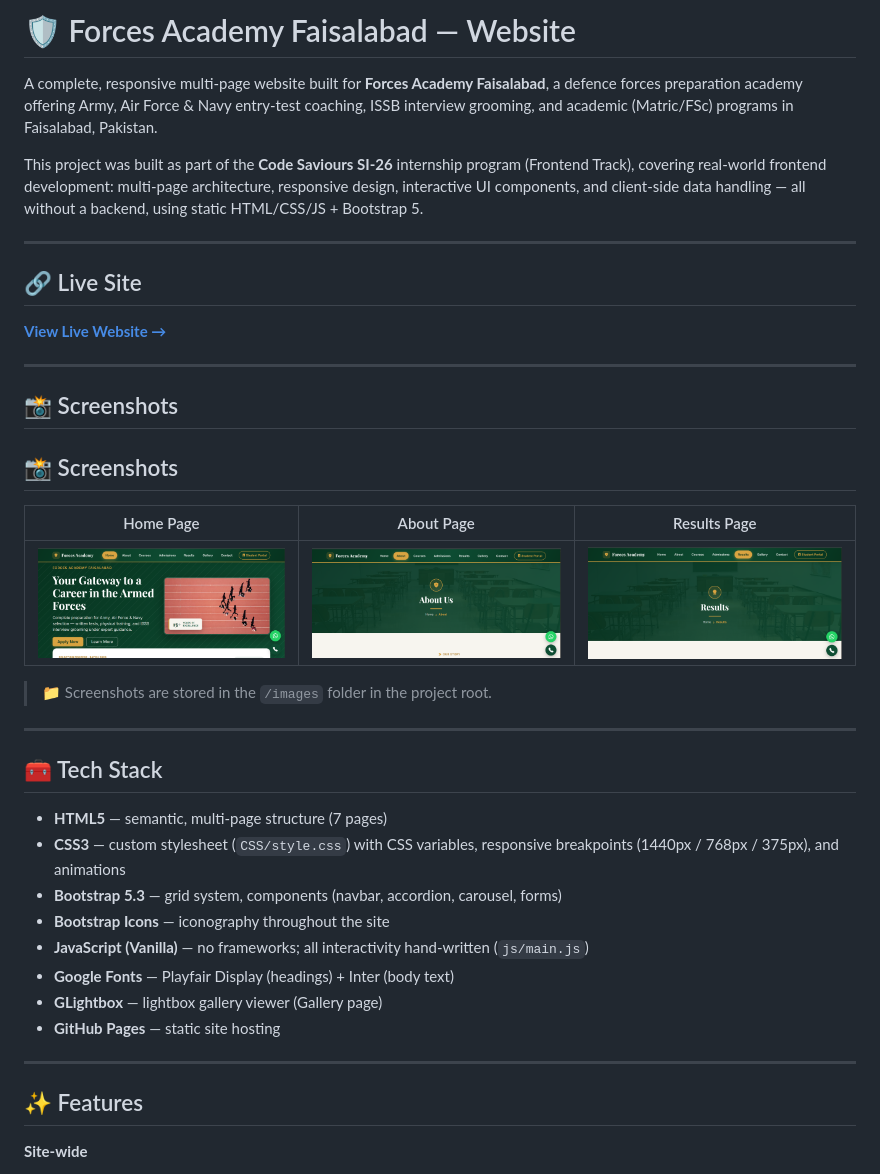
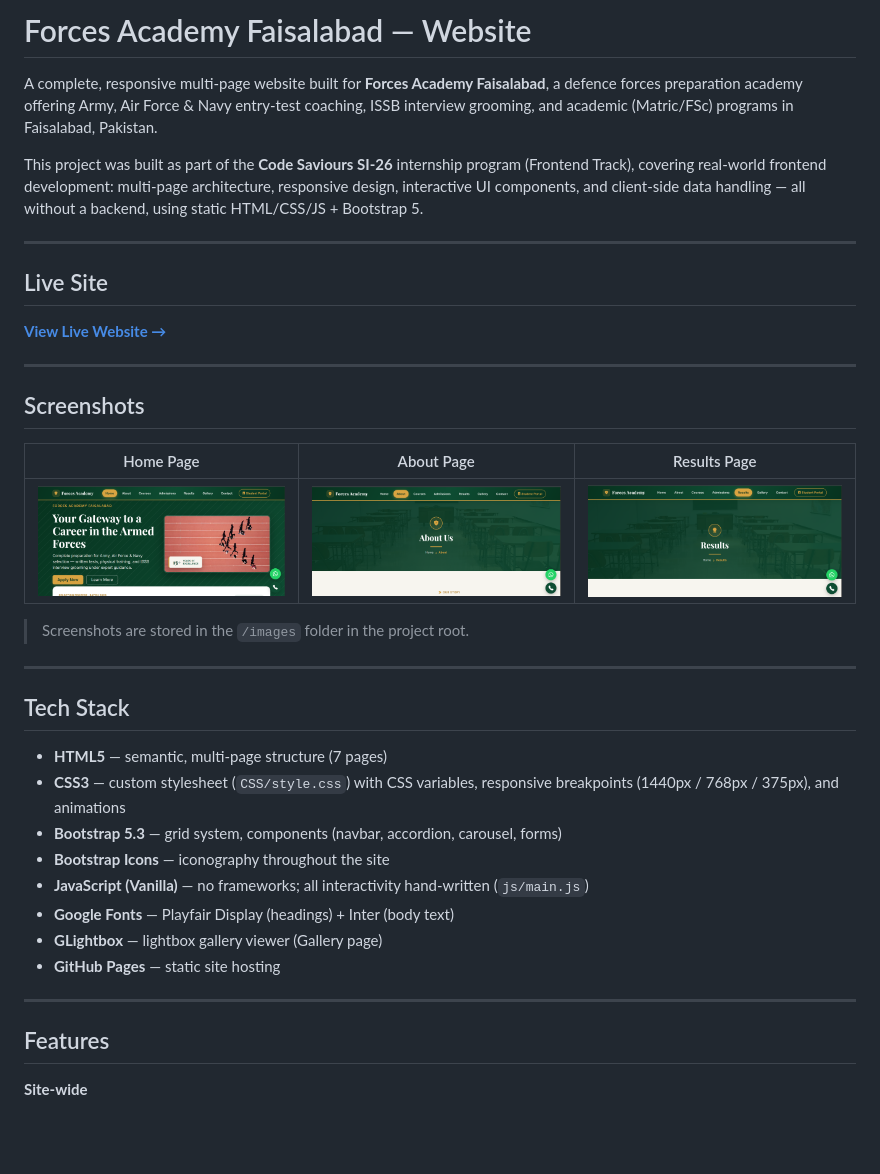
Before and after one commit to 2024-bs-cs-189-jpg/forces-academy-HaramAtif-si26, a Markdown page: README.md, the part around one of its changes. Rendered like a GitHub page; blank space fills up the shorter version.

Commit message:
Update README, screenshots, and project documentation

```diff
--- a/README.md
+++ b/README.md
@@ -1,4 +1,4 @@
-# 🛡️ Forces Academy Faisalabad — Website
+# Forces Academy Faisalabad — Website
 
 A complete, responsive multi-page website built for **Forces Academy Faisalabad**, a defence forces preparation academy offering Army, Air Force & Navy entry-test coaching, ISSB interview grooming, and academic (Matric/FSc) programs in Faisalabad, Pakistan.
 
@@ -6,25 +6,23 @@ This project was built as part of the **Code Saviours SI-26** internship program
 
 ---
 
-## 🔗 Live Site
+## Live Site
 
 **[View Live Website →](https://2024-bs-cs-189-jpg.github.io/forces-academy-HaramAtif-si26/)**
 
 ---
 
-## 📸 Screenshots
-
-## 📸 Screenshots
+## Screenshots
 
 | Home Page | About Page | Results Page |
 |---|---|---|
 | ![Home Page](./images/home.html.png) | ![About Page](./images/about.html.png) | ![Results Page](./images/result.html.png) |
 
-> 📁 Screenshots are stored in the `/images` folder in the project root.
+> Screenshots are stored in the `/images` folder in the project root.
 
 ---
 
-## 🧰 Tech Stack
+## Tech Stack
 
 - **HTML5** — semantic, multi-page structure (7 pages)
 - **CSS3** — custom stylesheet (`CSS/style.css`) with CSS variables, responsive breakpoints (1440px / 768px / 375px), and animations
@@ -37,7 +35,7 @@ This project was built as part of the **Code Saviours SI-26** internship program
 
 ---
 
-## ✨ Features
+## Features
 
 **Site-wide**
 - Fully responsive design (tested at 375px / 768px / 1440px)
```
Also changed, not shown: other parts of README.md (+3 -3 lines).
